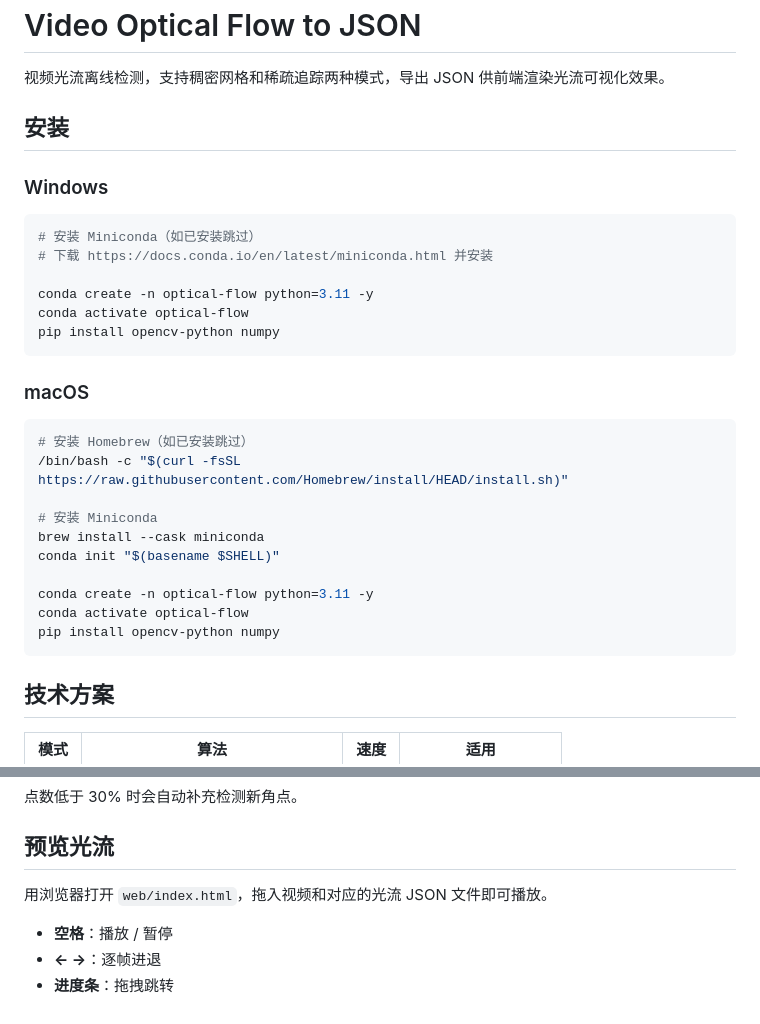
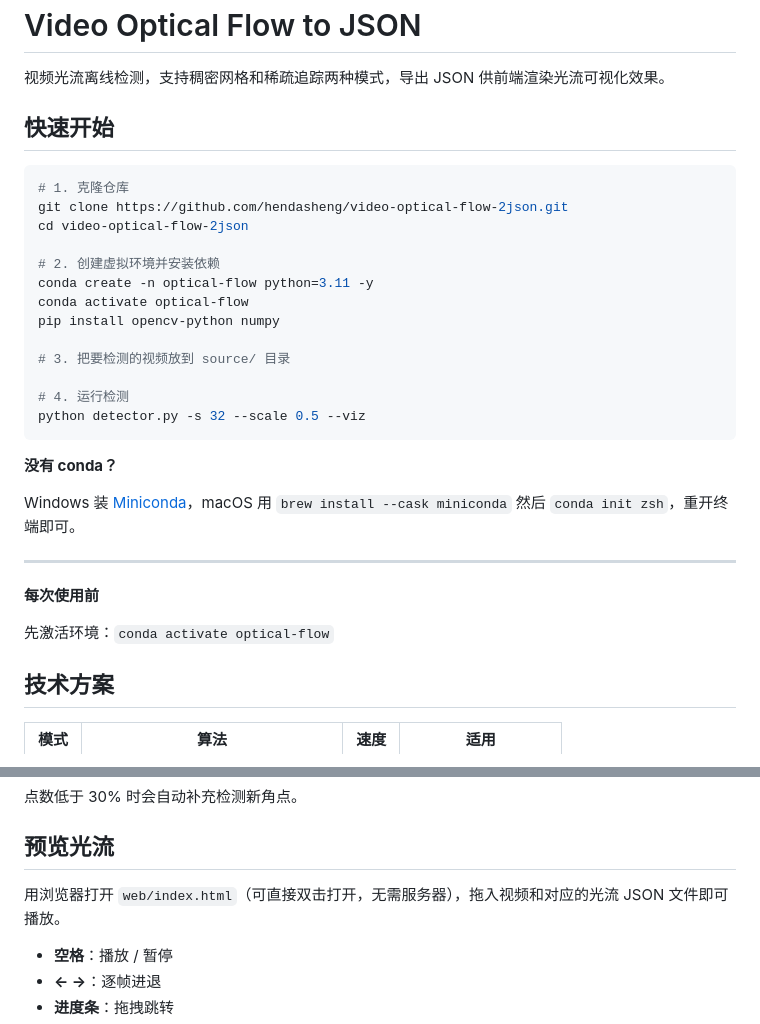
Before and after one commit to hendasheng/video-optical-flow-2json, a Markdown page: README.md, 2 parts joined by grey strips. GitHub-like rendering.

Commit message:
docs: restructure README with quickstart and fix missing git clone
- Add '快速开始' section with git clone → conda → pip → run flow
- Merge duplicate platform install sections into concise notes
- Clarify conda init command for macOS
- Add conda activate reminder before each use
- Note that web/index.html works without a local server

Co-Authored-By: Claude <noreply@anthropic.com>

````diff
--- a/README.md
+++ b/README.md
@@ -2,33 +2,33 @@
 
 视频光流离线检测，支持稠密网格和稀疏追踪两种模式，导出 JSON 供前端渲染光流可视化效果。
 
-## 安装
+## 快速开始
 
-### Windows
+```bash
+# 1. 克隆仓库
+git clone https://github.com/hendasheng/video-optical-flow-2json.git
+cd video-optical-flow-2json
 
-```powershell
-# 安装 Miniconda（如已安装跳过）
-# 下载 https://docs.conda.io/en/latest/miniconda.html 并安装
-
+# 2. 创建虚拟环境并安装依赖
 conda create -n optical-flow python=3.11 -y
 conda activate optical-flow
 pip install opencv-python numpy
+
+# 3. 把要检测的视频放到 source/ 目录
+
+# 4. 运行检测
+python detector.py -s 32 --scale 0.5 --viz
 ```
 
-### macOS
+**没有 conda？**
 
-```bash
-# 安装 Homebrew（如已安装跳过）
-/bin/bash -c "$(curl -fsSL https://raw.githubusercontent.com/Homebrew/install/HEAD/install.sh)"
+Windows 装 [Miniconda](https://docs.conda.io/en/latest/miniconda.html)，macOS 用 `brew install --cask miniconda` 然后 `conda init zsh`，重开终端即可。
 
-# 安装 Miniconda
-brew install --cask miniconda
-conda init "$(basename $SHELL)"
+---
 
-conda create -n optical-flow python=3.11 -y
-conda activate optical-flow
-pip install opencv-python numpy
-```
+**每次使用前**
+
+先激活环境：`conda activate optical-flow`
 
 ## 技术方案
 
@@ -131,7 +131,7 @@ python detector.py video.mp4 --sparse -n 500 -q 0.005 --viz
 
 ## 预览光流
 
-用浏览器打开 `web/index.html`，拖入视频和对应的光流 JSON 文件即可播放。
+用浏览器打开 `web/index.html`（可直接双击打开，无需服务器），拖入视频和对应的光流 JSON 文件即可播放。
 
 - **空格**：播放 / 暂停
 - **← →**：逐帧进退
````
